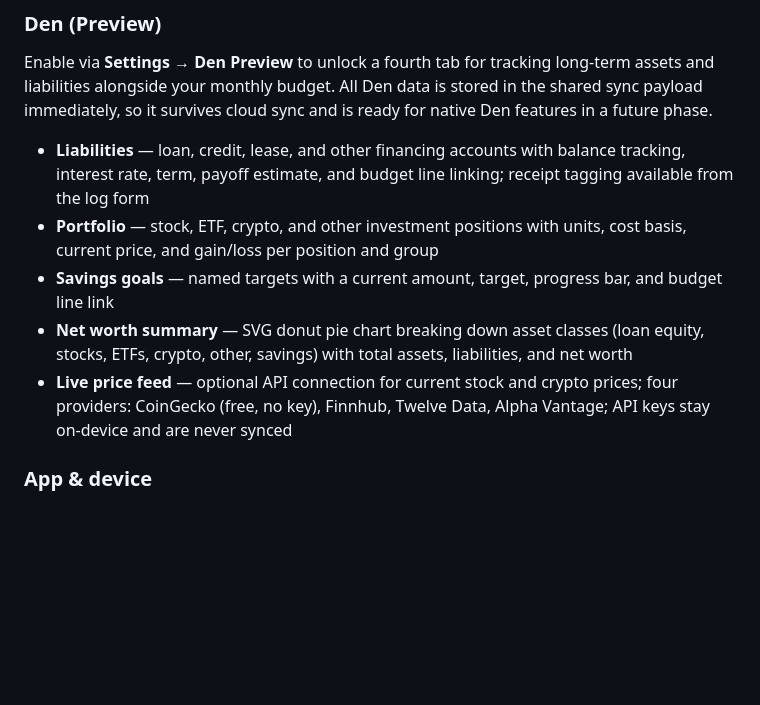
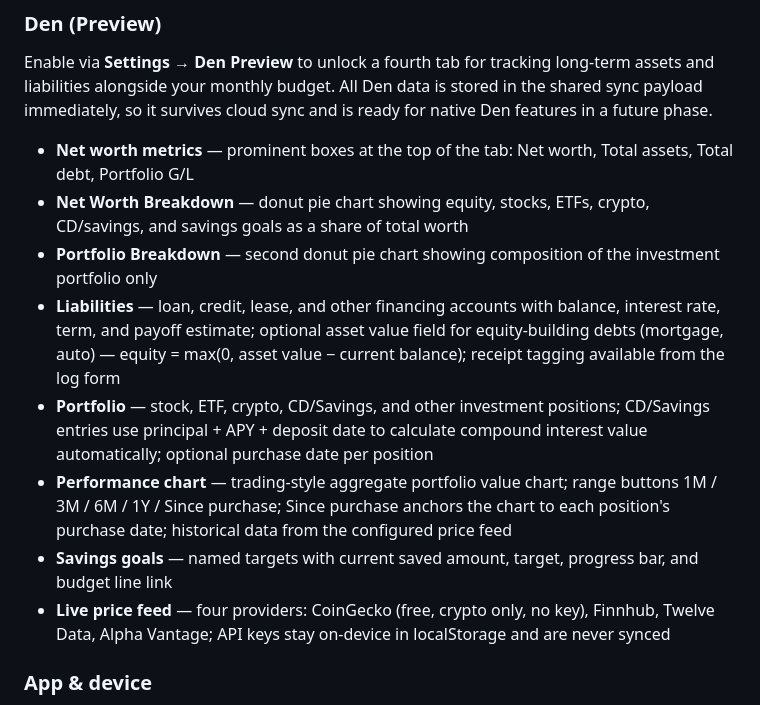
Before and after one commit to lancebramsay/hedgie, a Markdown page: README.md, the part around the change. Rendered like a GitHub page; blank space fills up the shorter version.

```diff
--- a/README.md
+++ b/README.md
@@ -47,11 +47,14 @@ Optional cloud sync lets multiple household members share data with signed and o
 
 Enable via **Settings → Den Preview** to unlock a fourth tab for tracking long-term assets and liabilities alongside your monthly budget. All Den data is stored in the shared sync payload immediately, so it survives cloud sync and is ready for native Den features in a future phase.
 
-- **Liabilities** — loan, credit, lease, and other financing accounts with balance tracking, interest rate, term, payoff estimate, and budget line linking; receipt tagging available from the log form
-- **Portfolio** — stock, ETF, crypto, and other investment positions with units, cost basis, current price, and gain/loss per position and group
-- **Savings goals** — named targets with a current amount, target, progress bar, and budget line link
-- **Net worth summary** — SVG donut pie chart breaking down asset classes (loan equity, stocks, ETFs, crypto, other, savings) with total assets, liabilities, and net worth
-- **Live price feed** — optional API connection for current stock and crypto prices; four providers: CoinGecko (free, no key), Finnhub, Twelve Data, Alpha Vantage; API keys stay on-device and are never synced
+- **Net worth metrics** — prominent boxes at the top of the tab: Net worth, Total assets, Total debt, Portfolio G/L
+- **Net Worth Breakdown** — donut pie chart showing equity, stocks, ETFs, crypto, CD/savings, and savings goals as a share of total worth
+- **Portfolio Breakdown** — second donut pie chart showing composition of the investment portfolio only
+- **Liabilities** — loan, credit, lease, and other financing accounts with balance, interest rate, term, and payoff estimate; optional asset value field for equity-building debts (mortgage, auto) — equity = max(0, asset value − current balance); receipt tagging available from the log form
+- **Portfolio** — stock, ETF, crypto, CD/Savings, and other investment positions; CD/Savings entries use principal + APY + deposit date to calculate compound interest value automatically; optional purchase date per position
+- **Performance chart** — trading-style aggregate portfolio value chart; range buttons 1M / 3M / 6M / 1Y / Since purchase; Since purchase anchors the chart to each position's purchase date; historical data from the configured price feed
+- **Savings goals** — named targets with current saved amount, target, progress bar, and budget line link
+- **Live price feed** — four providers: CoinGecko (free, crypto only, no key), Finnhub, Twelve Data, Alpha Vantage; API keys stay on-device in localStorage and are never synced
 
 ### App & device
 - Dark mode — toggle in tab bar, synced across devices via cloud payload
```
Also changed, not shown: CHANGELOG.md (+8 -3 lines).
